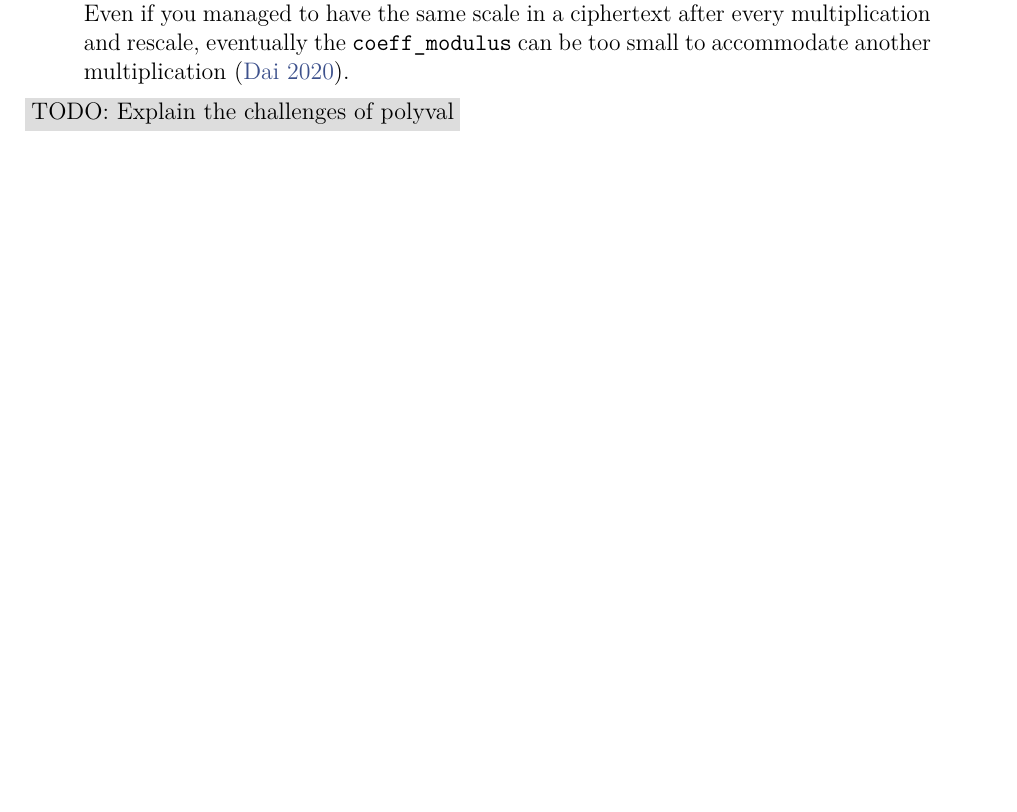
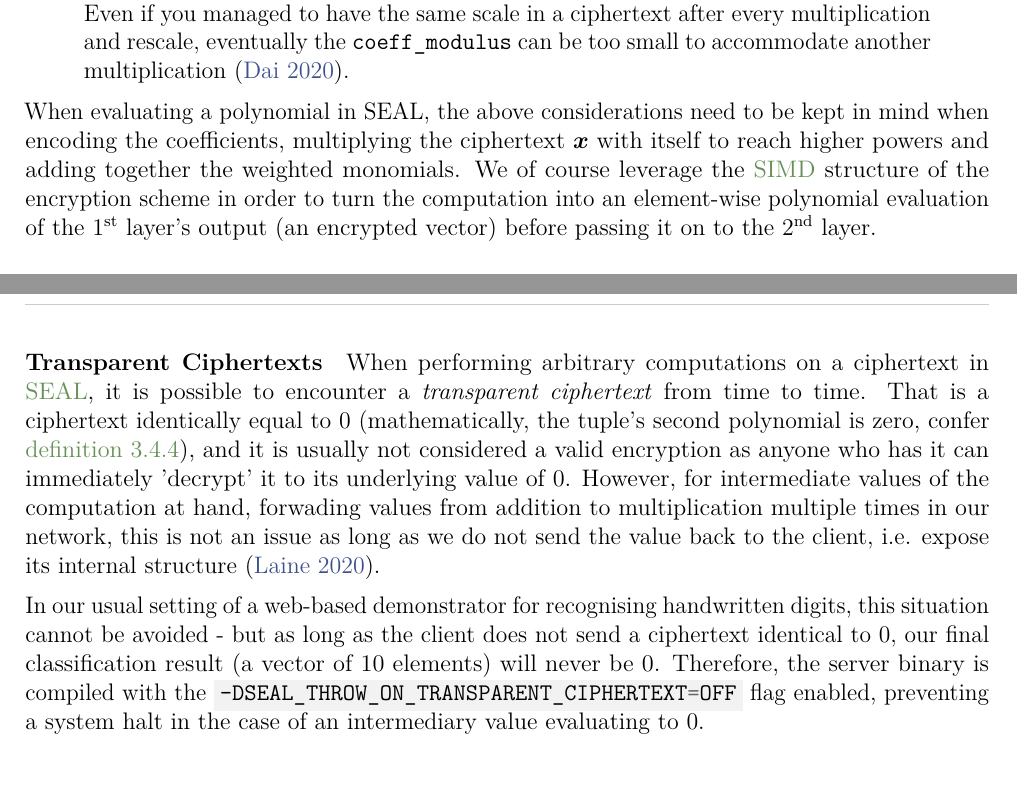
Before and after one commit to MrP01/BachelorsThesis, a LaTeX thesis (thesis/thesis.tex, which reads thesis/chapters/implementation.tex): part of page 45 of 58 before the commit and two parts of pages 45 and 46 of 59 after it, the two joined at a grey line, cut so that both start at the same text, the shorter picture padded with empty space. The pictures show the PDF file thesis/thesis.pdf that the author committed with the source.

Commit message:
finish the implementation up to the BSGS mystery

```diff
--- a/thesis/chapters/implementation.tex
+++ b/thesis/chapters/implementation.tex
@@ -301,17 +301,13 @@ To illustrate the connections of these properties to one another, the following
   The more rescaling you perform, the less elements will be left in \texttt{coeff\_modulus}. Even if you managed to have the same scale in a ciphertext after every multiplication and rescale, eventually the \texttt{coeff\_modulus} can be too small to accommodate another multiplication \parencite{2020-wei-github-comment}.
 \end{quote}
 
-\todo{Explain the challenges of polyval}
+When evaluating a polynomial in SEAL, the above considerations need to be kept in mind when encoding the coefficients, multiplying the ciphertext $\vec{x}$ with itself to reach higher powers and adding together the weighted monomials.
+We of course leverage the \gls{simd} structure of the encryption scheme in order to turn the computation into an element-wise polynomial evaluation of the 1\textsuperscript{st} layer's output (an encrypted vector) before passing it on to the 2\textsuperscript{nd} layer.
 
-% TODO:
-% \section{Transparent Ciphertext}
-% \begin{quote}
-%   The problem is that you are subtracting a ciphertext from itself.
-%   This kind of operation results in a ciphertext that is identically zero; this is called a transparent ciphertext. Such a transparent ciphertext is not considered to be valid because the ciphertext reveals its underlying plaintext to anyone who sees it, even if they don't have the secret key.
-%   By default SEAL throws an exception when such a situation is encountered to protect you from a problem you may not have noticed.
-%   If you truly know what you are doing and want to enable the creation of transparent ciphertexts, you can configure SEAL [...].
-%   \parencite{kim-laine-on-transparent-ciphertexts}
-% \end{quote}
+\paragraph{Transparent Ciphertexts}
+When performing arbitrary computations on a ciphertext in \gls{seal}, it is possible to encounter a \textit{transparent ciphertext} from time to time.
+That is a ciphertext identically equal to 0 (mathematically, the tuple's second polynomial is zero, confer \cref{def:ckks-scheme}), and it is usually not considered a valid encryption as anyone who has it can immediately 'decrypt' it to its underlying value of 0.
+However, for intermediate values of the computation at hand, forwading values from addition to multiplication multiple times in our network, this is not an issue as long as we do not send the value back to the client, i.e. expose its internal structure \parencite{kim-laine-on-transparent-ciphertexts}.
 
-% https://github.com/microsoft/SEAL/issues/276#issuecomment-777073477
-% 'transparent ciphertexts (a.k.a. ciphertexts whose second polynomial is zero) are malformed and do not need the secret key to decrypt'
+In our usual setting of a web-based demonstrator for recognising handwritten digits, this situation cannot be avoided - but as long as the client does not send a ciphertext identical to 0, our final classification result (a vector of 10 elements) will never be 0.
+Therefore, the server binary is compiled with the \mintinline{bash}{-DSEAL_THROW_ON_TRANSPARENT_CIPHERTEXT=OFF} flag enabled, preventing a system halt in the case of an intermediary value evaluating to 0.
```
Also changed, not shown: thesis/thesis.pdf.
